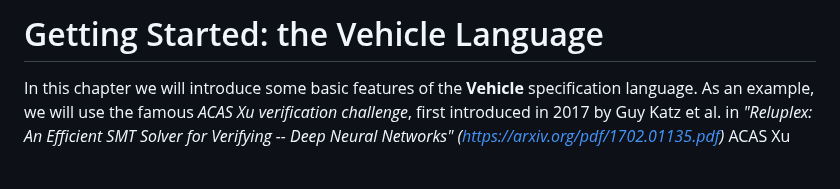
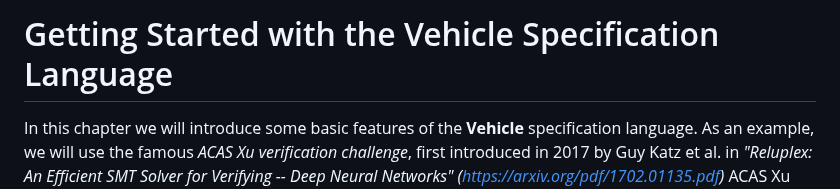
Before and after one commit to vehicle-lang/tutorial, a Markdown page: chapters/2. Vehicle Language.md, the part around the change. Drawn GitHub-style; blank space fills up the shorter version.

```diff
--- a/chapters/2. Vehicle Language.md
+++ b/chapters/2. Vehicle Language.md
@@ -1,4 +1,4 @@
-# Getting Started: the Vehicle Language
+# Getting Started with the Vehicle Specification Language
 
 In this chapter we will introduce some basic features of the **Vehicle** specification language.
 As an example, we will use the famous _ACAS Xu verification challenge_,
```
Also changed, not shown: chapters/1. Introduction.md (+1 -1 lines).
